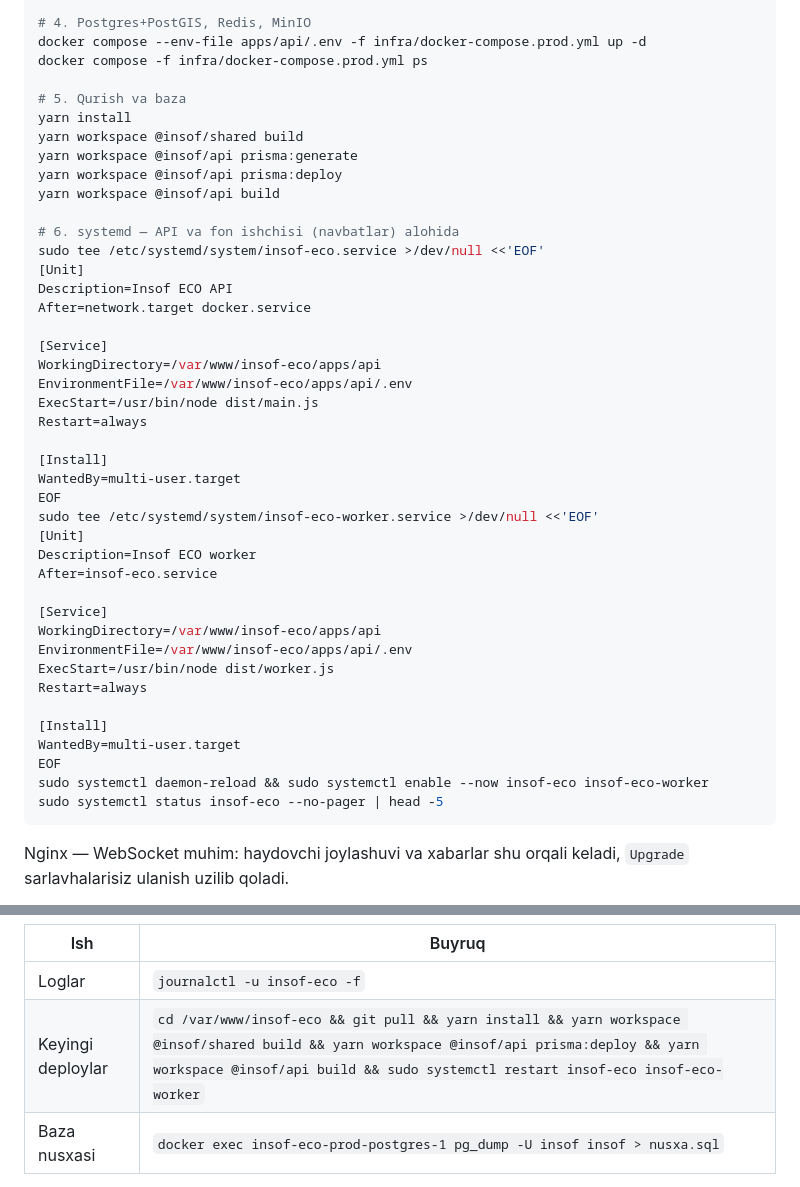
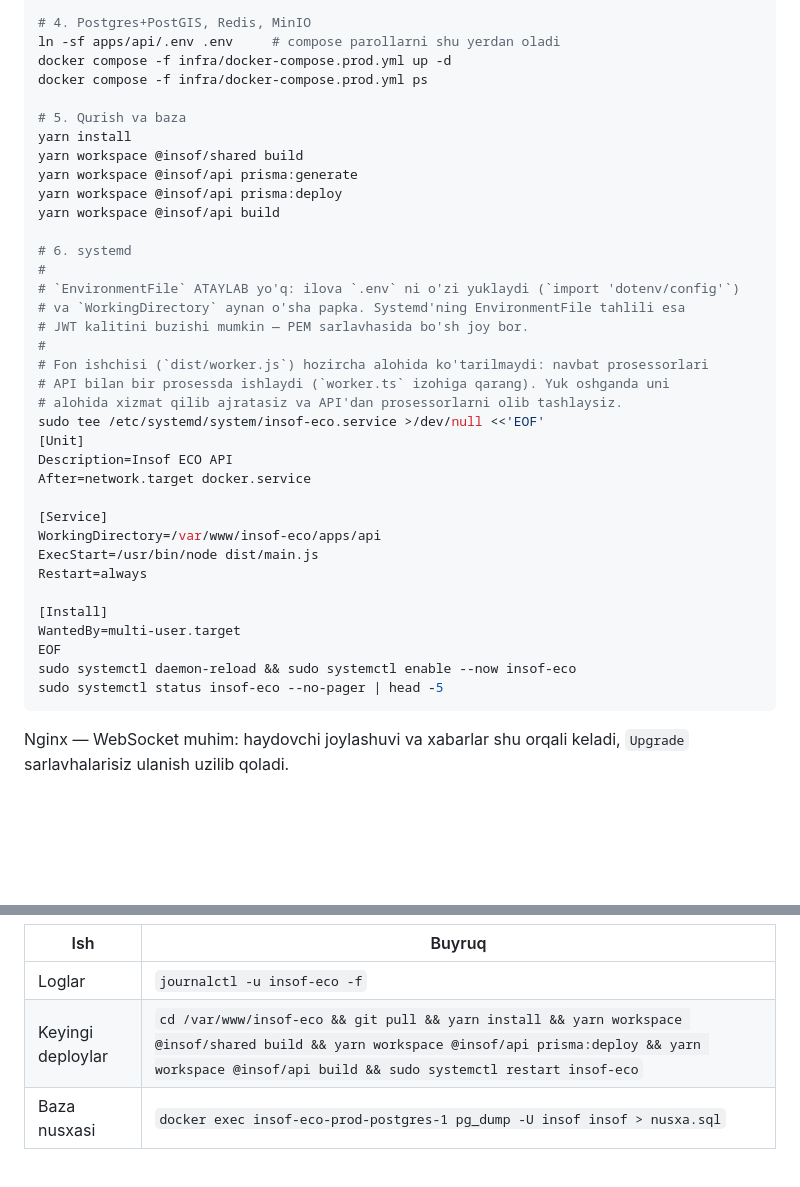
Before and after one commit to IkromovOtabek/InsofECO, a Markdown page: README.md, 2 parts joined by grey strips. Drawn GitHub-style; blank space fills up the shorter version.

Commit message:
README: systemd'da EnvironmentFile'siz, fon ishchisisiz va compose uchun .env havolasi
EnvironmentFile JWT kalitini buzishi mumkin edi — PEM sarlavhasida bo'sh joy bor,
ilova esa .env ni o'zi yuklaydi (dotenv/config) va WorkingDirectory o'sha papka.

Fon ishchisi alohida ko'tarilmaydi: worker.ts izohiga ko'ra navbat prosessorlari
hozircha API bilan bir prosessda ishlaydi — ikkinchi nusxa vazifani ikki marta
bajarib yuborardi.

Co-Authored-By: Claude Opus 5 <noreply@anthropic.com>

````diff
--- a/README.md
+++ b/README.md
@@ -96,7 +96,8 @@ rm -f /tmp/jwt.key /tmp/jwt.pub && chmod 600 apps/api/.env
 grep -n "DATABASE_URL\|JWT_PRIVATE_KEY" apps/api/.env
 
 # 4. Postgres+PostGIS, Redis, MinIO
-docker compose --env-file apps/api/.env -f infra/docker-compose.prod.yml up -d
+ln -sf apps/api/.env .env     # compose parollarni shu yerdan oladi
+docker compose -f infra/docker-compose.prod.yml up -d
 docker compose -f infra/docker-compose.prod.yml ps
 
 # 5. Qurish va baza
@@ -106,7 +107,15 @@ yarn workspace @insof/api prisma:generate
 yarn workspace @insof/api prisma:deploy
 yarn workspace @insof/api build
 
-# 6. systemd — API va fon ishchisi (navbatlar) alohida
+# 6. systemd
+#
+# `EnvironmentFile` ATAYLAB yo'q: ilova `.env` ni o'zi yuklaydi (`import 'dotenv/config'`)
+# va `WorkingDirectory` aynan o'sha papka. Systemd'ning EnvironmentFile tahlili esa
+# JWT kalitini buzishi mumkin — PEM sarlavhasida bo'sh joy bor.
+#
+# Fon ishchisi (`dist/worker.js`) hozircha alohida ko'tarilmaydi: navbat prosessorlari
+# API bilan bir prosessda ishlaydi (`worker.ts` izohiga qarang). Yuk oshganda uni
+# alohida xizmat qilib ajratasiz va API'dan prosessorlarni olib tashlaysiz.
 sudo tee /etc/systemd/system/insof-eco.service >/dev/null <<'EOF'
 [Unit]
 Description=Insof ECO API
@@ -114,28 +123,13 @@ After=network.target docker.service
 
 [Service]
 WorkingDirectory=/var/www/insof-eco/apps/api
-EnvironmentFile=/var/www/insof-eco/apps/api/.env
 ExecStart=/usr/bin/node dist/main.js
 Restart=always
 
 [Install]
 WantedBy=multi-user.target
 EOF
-sudo tee /etc/systemd/system/insof-eco-worker.service >/dev/null <<'EOF'
-[Unit]
-Description=Insof ECO worker
-After=insof-eco.service
-
-[Service]
-WorkingDirectory=/var/www/insof-eco/apps/api
-EnvironmentFile=/var/www/insof-eco/apps/api/.env
-ExecStart=/usr/bin/node dist/worker.js
-Restart=always
-
-[Install]
-WantedBy=multi-user.target
-EOF
-sudo systemctl daemon-reload && sudo systemctl enable --now insof-eco insof-eco-worker
+sudo systemctl daemon-reload && sudo systemctl enable --now insof-eco
 sudo systemctl status insof-eco --no-pager | head -5
 ```
 
@@ -168,7 +162,7 @@ sudo certbot --nginx -d api.insof-erp.uz          # DNS A-yozuvi shu serverga qa
 | Ish | Buyruq |
 | --- | --- |
 | Loglar | `journalctl -u insof-eco -f` |
-| Keyingi deploylar | `cd /var/www/insof-eco && git pull && yarn install && yarn workspace @insof/shared build && yarn workspace @insof/api prisma:deploy && yarn workspace @insof/api build && sudo systemctl restart insof-eco insof-eco-worker` |
+| Keyingi deploylar | `cd /var/www/insof-eco && git pull && yarn install && yarn workspace @insof/shared build && yarn workspace @insof/api prisma:deploy && yarn workspace @insof/api build && sudo systemctl restart insof-eco` |
 | Baza nusxasi | `docker exec insof-eco-prod-postgres-1 pg_dump -U insof insof > nusxa.sql` |
 
 `JWT_PRIVATE_KEY` bo'lmasa server **ataylab ko'tarilmaydi** (`auth.module.ts`) — kalitsiz ishga
````
